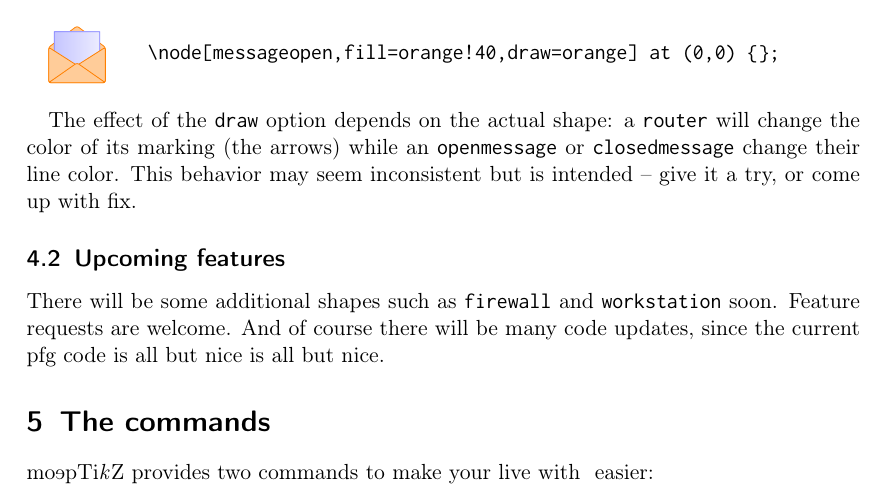
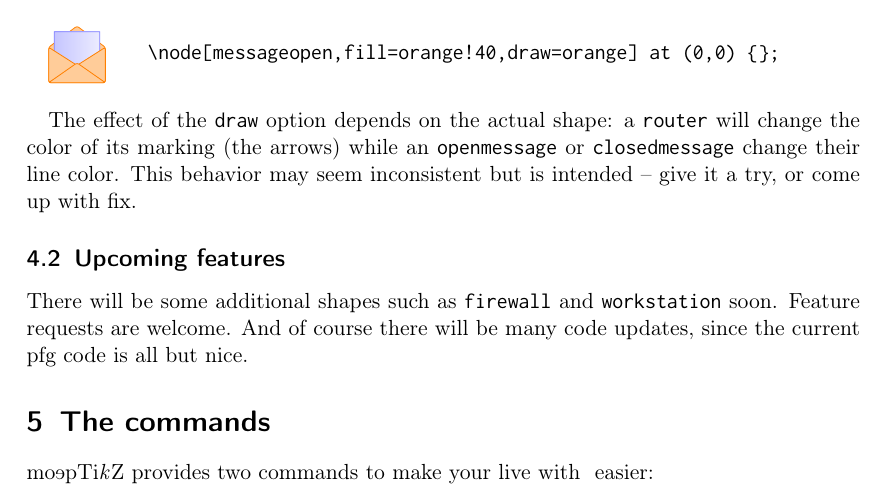
Before and after one commit to moepinet/moeptikz, a LaTeX document (documentation.tex): part of page 3 of 4, cut so that both start at the same text. Compiled offline with pdfLaTeX.

Commit message:
Remove duplicated words duplicated words from documentation.tex
Did not recompile though

```diff
--- a/documentation.tex
+++ b/documentation.tex
@@ -281,7 +281,7 @@ There will be some additional shapes such as \verb|firewall| and
 \verb|workstation| soon.
 Feature requests are welcome.
 And of course there will be many code updates, since the current pfg code is
-all but nice is all but nice.
+all but nice.
 
 \section{The commands}
 \moeptikz{} provides two commands to make your live with \tikz{} easier:
```
